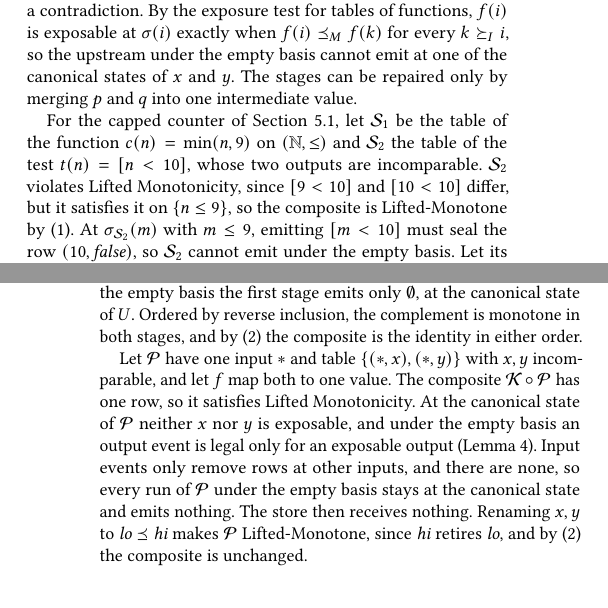
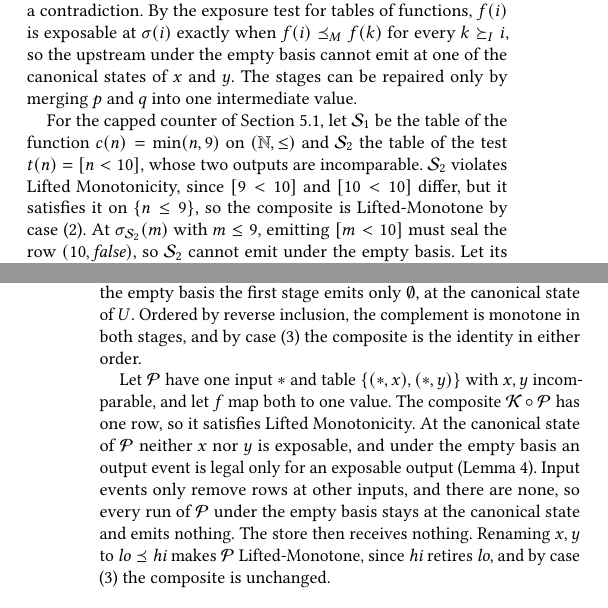
Before and after one commit to jhellerstein/coord-criterion, a LaTeX document (main.tex, which reads appendices/composition.tex): two parts of the columns of pages 22 and 23 of 31, joined at a grey line, cut so that both start at the same text. Compiled offline with pdfLaTeX.

Commit message:
App D: Prop joint-monotone case numbers updated; Lean sync complete for f481357, 92fdafe

```diff
--- a/appendices/composition.tex
+++ b/appendices/composition.tex
@@ -165,7 +165,7 @@ be the table of the function $c(n)=\min(n,9)$ on $(\mathbb N,\le)$ and
 $\mathcal S_2$ the table of the test $t(n)=[n<10]$, whose two outputs are
 incomparable.  $\mathcal S_2$
 violates Lifted Monotonicity, since $[9<10]$ and $[10<10]$ differ, but it
-satisfies it on $\{n\le 9\}$, so the composite is Lifted-Monotone by (1).  At
+satisfies it on $\{n\le 9\}$, so the composite is Lifted-Monotone by case (2).  At
 $\sigma_{\mathcal S_2}(m)$ with $m\le 9$, emitting $[m<10]$ must seal the row
 $(10,\mathit{false})$, so $\mathcal S_2$ cannot emit under the empty basis.
 Let its basis contain the seal of $\{n\ge 10\}$, applied at its first output.
@@ -184,7 +184,7 @@ $f(i)\preceq_M f(k)$ for all $k\InputGe i$.  For the complement under
 inclusion this holds only for $i=U$, whose complement is $\emptyset$.  So under
 the empty basis the first stage emits only $\emptyset$, at the canonical state
 of $U$.  Ordered by reverse inclusion, the complement is monotone in both
-stages, and by (2) the composite is the identity in either order.
+stages, and by case (3) the composite is the identity in either order.
 
 Let $\mathcal P$ have one input $*$ and table $\{(*,x),(*,y)\}$ with $x,y$
 incomparable, and let $f$ map both to one value.  The composite
@@ -195,8 +195,8 @@ under the empty basis an output event is legal only for an exposable output
 rows at other inputs, and there are none, so every run of $\mathcal P$ under
 the empty basis stays at the canonical state and emits nothing.  The store
 then receives nothing.  Renaming $x,y$ to $\mathit{lo}\preceq\mathit{hi}$ makes
-$\mathcal P$ Lifted-Monotone, since $\mathit{hi}$ retires $\mathit{lo}$, and by
-(2) the composite is unchanged.
+$\mathcal P$ Lifted-Monotone, since $\mathit{hi}$ retires $\mathit{lo}$, and by case
+(3) the composite is unchanged.
 
 \subsection{Proper Coordination}
 
```
Also changed, not shown: 1 other file.
